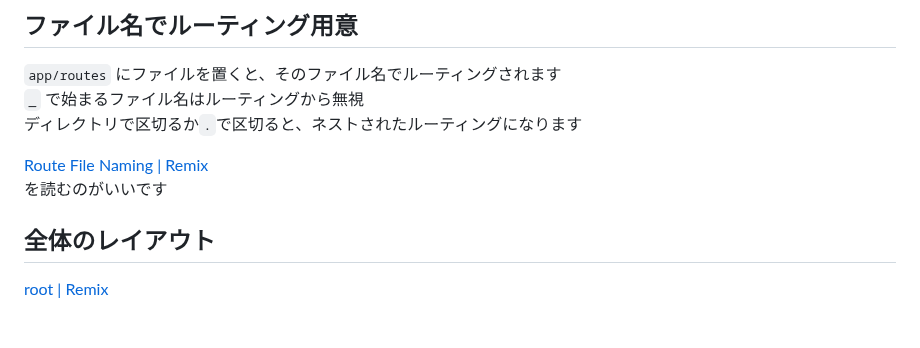
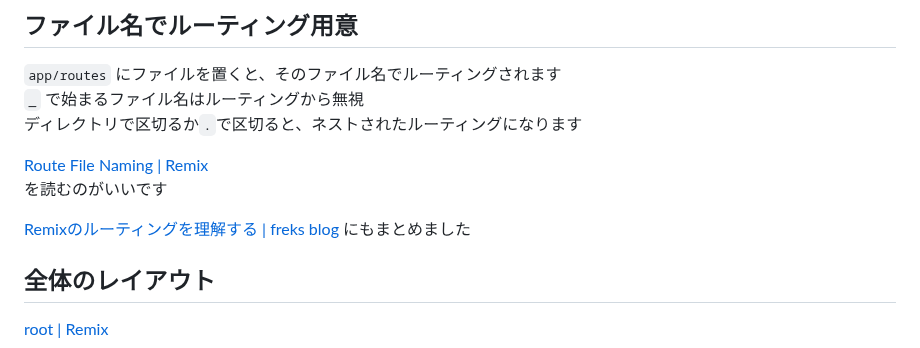
Before and after one commit to shoji-k/freks-blog, a Markdown page: posts/remix-start.md, the part around the change. Rendered like a GitHub page; blank space fills up the shorter version.

```diff
--- a/posts/remix-start.md
+++ b/posts/remix-start.md
@@ -37,6 +37,8 @@ export const links: LinksFunction = () => {
 
 [Route File Naming \| Remix](https://remix.run/docs/en/main/file-conventions/routes)
 を読むのがいいです
+
+[Remixのルーティングを理解する | freks blog](/remix-routing) にもまとめました
 
 ## 全体のレイアウト
 
```
Also changed, not shown: posts/remix-vitest.md (added, +139 -0 lines).
